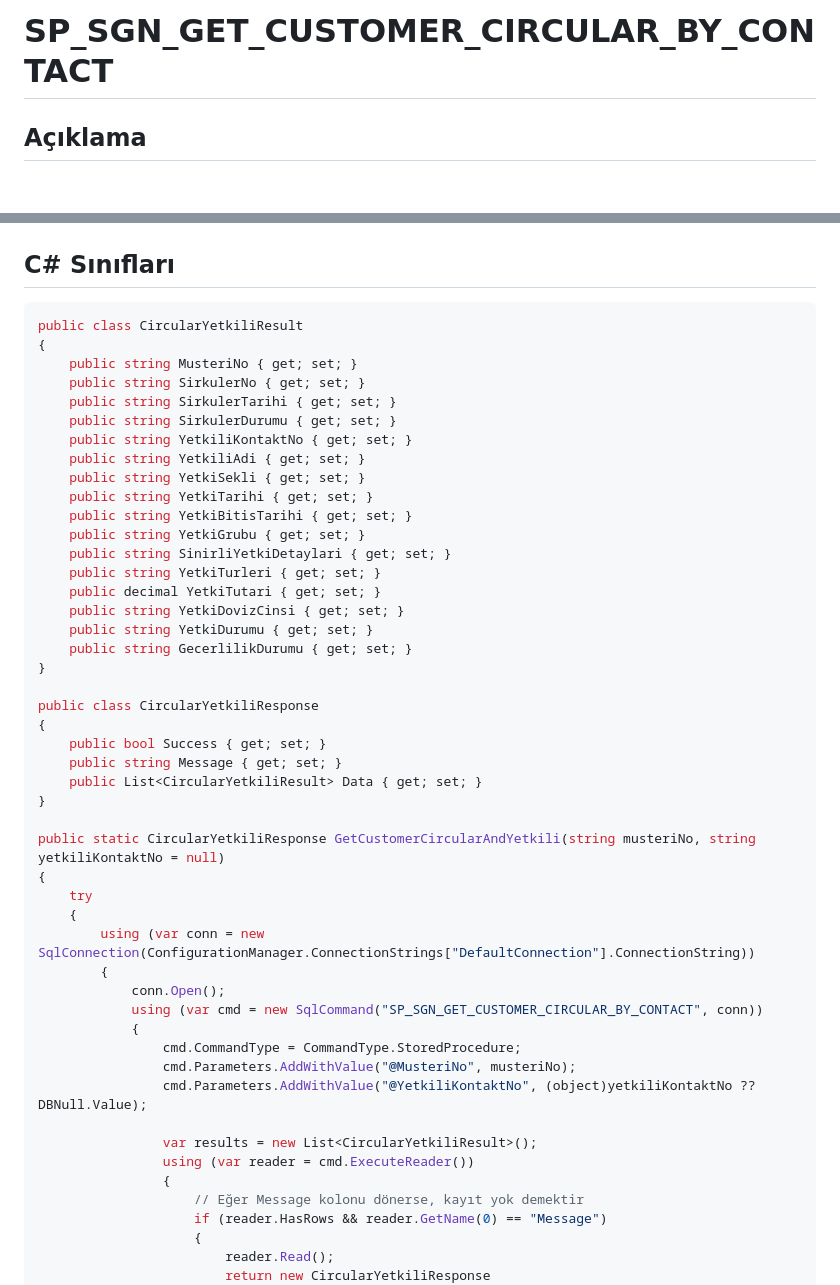
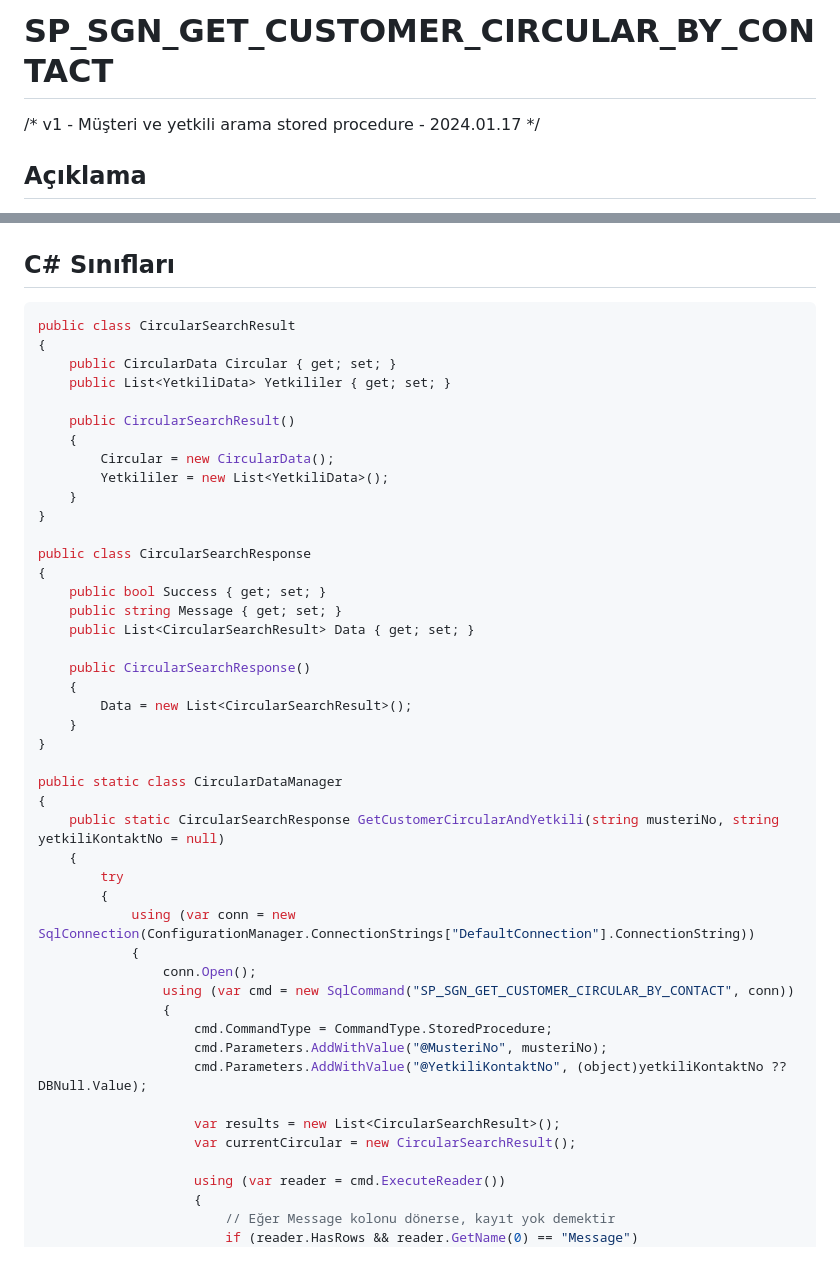
Before and after one commit to bilginkilic/MiniProject, a Markdown page: sql/SP_SGN_GET_CUSTOMER_CIRCULAR_BY_CONTACT.md, 2 parts joined by grey strips. GitHub-like rendering; blank space fills up the shorter version.

````diff
--- a/sql/SP_SGN_GET_CUSTOMER_CIRCULAR_BY_CONTACT.md
+++ b/sql/SP_SGN_GET_CUSTOMER_CIRCULAR_BY_CONTACT.md
@@ -1,4 +1,6 @@
 # SP_SGN_GET_CUSTOMER_CIRCULAR_BY_CONTACT
+
+/* v1 - Müşteri ve yetkili arama stored procedure - 2024.01.17 */
 
 ## Açıklama
 Müşteri numarası ve opsiyonel olarak yetkili kontak numarası ile müşterinin sirküler ve yetkili bilgilerini getirir.
@@ -37,52 +39,50 @@ EXEC SP_SGN_GET_CUSTOMER_CIRCULAR_BY_CONTACT @MusteriNo = '12345', @YetkiliKonta
 
 ## C# Sınıfları
 ```csharp
-public class CircularYetkiliResult
+public class CircularSearchResult
 {
-    public string MusteriNo { get; set; }
-    public string SirkulerNo { get; set; }
-    public string SirkulerTarihi { get; set; }
-    public string SirkulerDurumu { get; set; }
-    public string YetkiliKontaktNo { get; set; }
-    public string YetkiliAdi { get; set; }
-    public string YetkiSekli { get; set; }
-    public string YetkiTarihi { get; set; }
-    public string YetkiBitisTarihi { get; set; }
-    public string YetkiGrubu { get; set; }
-    public string SinirliYetkiDetaylari { get; set; }
-    public string YetkiTurleri { get; set; }
-    public decimal YetkiTutari { get; set; }
-    public string YetkiDovizCinsi { get; set; }
-    public string YetkiDurumu { get; set; }
-    public string GecerlilikDurumu { get; set; }
+    public CircularData Circular { get; set; }
+    public List<YetkiliData> Yetkililer { get; set; }
+
+    public CircularSearchResult()
+    {
+        Circular = new CircularData();
+        Yetkililer = new List<YetkiliData>();
+    }
 }
 
-public class CircularYetkiliResponse
+public class CircularSearchResponse
 {
     public bool Success { get; set; }
     public string Message { get; set; }
-    public List<CircularYetkiliResult> Data { get; set; }
+    public List<CircularSearchResult> Data { get; set; }
+
+    public CircularSearchResponse()
+    {
+        Data = new List<CircularSearchResult>();
+    }
 }
 
-public static CircularYetkiliResponse GetCustomerCircularAndYetkili(string musteriNo, string yetkiliKontaktNo = null)
+public static class CircularDataManager
 {
-    try
+    public static CircularSearchResponse GetCustomerCircularAndYetkili(string musteriNo, string yetkiliKontaktNo = null)
     {
-        using (var conn = new SqlConnection(ConfigurationManager.ConnectionStrings["DefaultConnection"].ConnectionString))
+        try
         {
-            conn.Open();
-            using (var cmd = new SqlCommand("SP_SGN_GET_CUSTOMER_CIRCULAR_BY_CONTACT", conn))
+            using (var conn = new SqlConnection(ConfigurationManager.ConnectionStrings["DefaultConnection"].ConnectionString))
             {
-                cmd.CommandType = CommandType.StoredProcedure;
-                cmd.Parameters.AddWithValue("@MusteriNo", musteriNo);
-                cmd.Parameters.AddWithValue("@YetkiliKontaktNo", (object)yetkiliKontaktNo ?? DBNull.Value);
+                conn.Open();
+                using (var cmd = new SqlCommand("SP_SGN_GET_CUSTOMER_CIRCULAR_BY_CONTACT", conn))
+                {
+                    cmd.CommandType = CommandType.StoredProcedure;
+                    cmd.Parameters.AddWithValue("@MusteriNo", musteriNo);
+                    cmd.Parameters.AddWithValue("@YetkiliKontaktNo", (object)yetkiliKontaktNo ?? DBNull.Value);
 
-                var results = new List<CircularYetkiliResult>();
-                using (var reader = cmd.ExecuteReader())
-                {
-                    // Eğer Message kolonu dönerse, kayıt yok demektir
-                    if (reader.HasRows && reader.GetName(0) == "Message")
+                    var results = new List<CircularSearchResult>();
+                    var currentCircular = new CircularSearchResult();
+
+                    using (var reader = cmd.ExecuteReader())
                     {
-                        reader.Read();
-                        return new CircularYetkiliResponse
+                        // Eğer Message kolonu dönerse, kayıt yok demektir
+                        if (reader.HasRows && reader.GetName(0) == "Message")
                         {
````
Also changed, not shown: other parts of sql/SP_SGN_GET_CUSTOMER_CIRCULAR_BY_CONTACT.md (+101 -50 lines).
